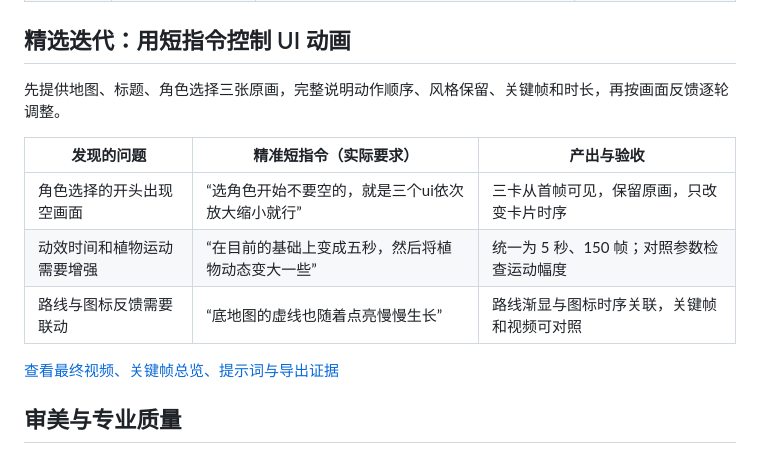
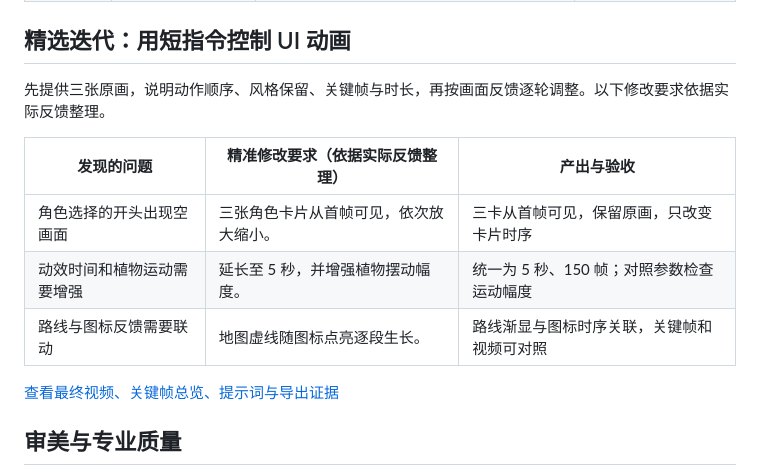
Before and after one commit to Zhiyuan-Xiong/poisonous-mushrooms, a Markdown page: 工作流.md, the part around the change. GitHub-like rendering.

```diff
--- a/工作流.md
+++ b/工作流.md
@@ -41,13 +41,13 @@ Chat 对话与检索负责发散、查证和提示词改写；imagegen 负责素
 
 ## 精选迭代：用短指令控制 UI 动画
 
-先提供地图、标题、角色选择三张原画，完整说明动作顺序、风格保留、关键帧和时长，再按画面反馈逐轮调整。
+先提供三张原画，说明动作顺序、风格保留、关键帧与时长，再按画面反馈逐轮调整。以下修改要求依据实际反馈整理。
 
-| 发现的问题 | 精准短指令（实际要求） | 产出与验收 |
+| 发现的问题 | 精准修改要求（依据实际反馈整理） | 产出与验收 |
 | --- | --- | --- |
-| 角色选择的开头出现空画面 | “选角色开始不要空的，就是三个ui依次放大缩小就行” | 三卡从首帧可见，保留原画，只改变卡片时序 |
-| 动效时间和植物运动需要增强 | “在目前的基础上变成五秒，然后将植物动态变大一些” | 统一为 5 秒、150 帧；对照参数检查运动幅度 |
-| 路线与图标反馈需要联动 | “底地图的虚线也随着点亮慢慢生长” | 路线渐显与图标时序关联，关键帧和视频可对照 |
+| 角色选择的开头出现空画面 | 三张角色卡片从首帧可见，依次放大缩小。 | 三卡从首帧可见，保留原画，只改变卡片时序 |
+| 动效时间和植物运动需要增强 | 延长至 5 秒，并增强植物摆动幅度。 | 统一为 5 秒、150 帧；对照参数检查运动幅度 |
+| 路线与图标反馈需要联动 | 地图虚线随图标点亮逐段生长。 | 路线渐显与图标时序关联，关键帧和视频可对照 |
 
 [查看最终视频、关键帧总览、提示词与导出证据](process/mv-animation/)
 
```
Also changed, not shown: README.md (+5 -5 lines).
